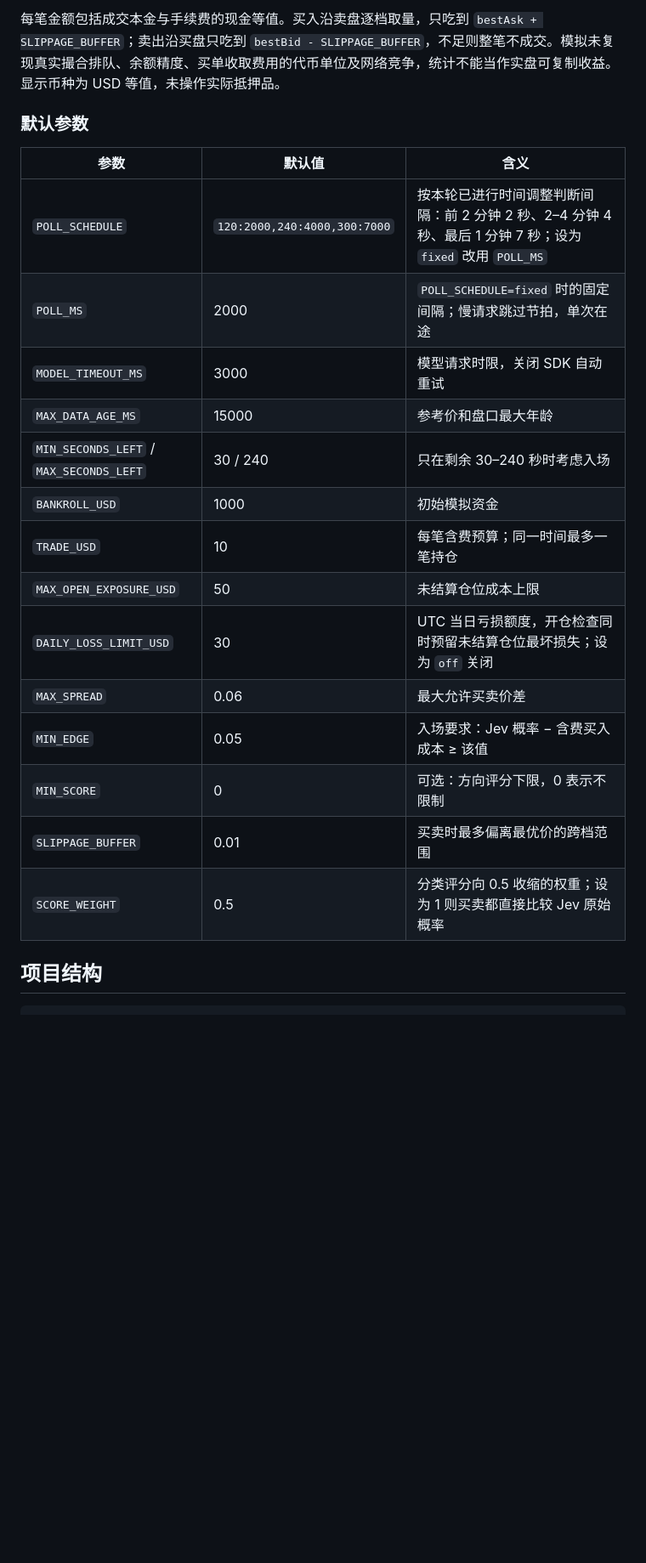
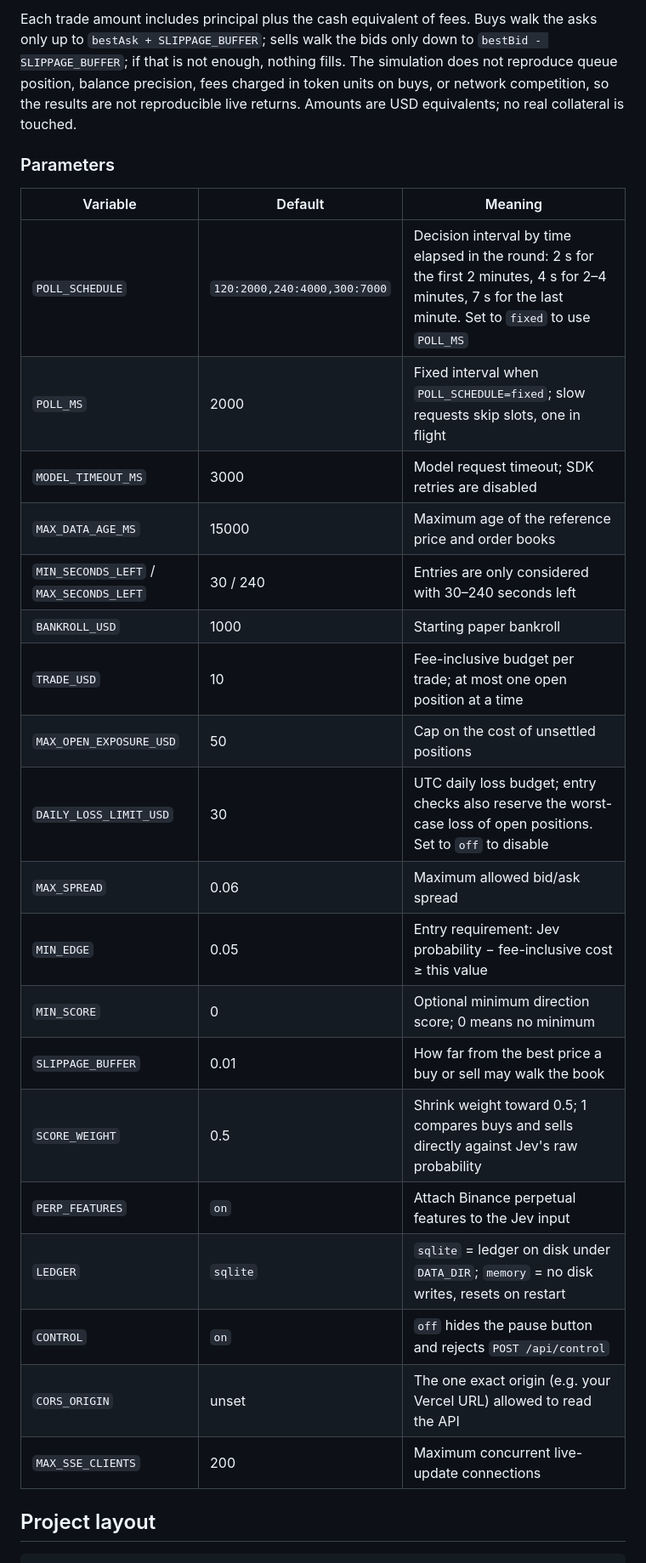
Before and after one commit to frankda/jev-poly-crypto-demo, a Markdown page: README.md, the part around one of its changes. Shown at 85% size. Drawn GitHub-style; blank space fills up the shorter version.

````diff
--- a/README.md
+++ b/README.md
@@ -73,25 +73,30 @@ Jev 的分类评分**不是经过历史样本校准的真实胜率**。默认先
 
-每笔金额包括成交本金与手续费的现金等值。买入沿卖盘逐档取量，只吃到 `bestAsk + SLIPPAGE_BUFFER`；卖出沿买盘只吃到 `bestBid - SLIPPAGE_BUFFER`，不足则整笔不成交。模拟未复现真实撮合排队、余额精度、买单收取费用的代币单位及网络竞争，统计不能当作实盘可复制收益。显示币种为 USD 等值，未操作实际抵押品。
+Each trade amount includes principal plus the cash equivalent of fees. Buys walk the asks only up to `bestAsk + SLIPPAGE_BUFFER`; sells walk the bids only down to `bestBid - SLIPPAGE_BUFFER`; if that is not enough, nothing fills. The simulation does not reproduce queue position, balance precision, fees charged in token units on buys, or network competition, so the results are not reproducible live returns. Amounts are USD equivalents; no real collateral is touched.
 
-### 默认参数
+### Parameters
 
-| 参数 | 默认值 | 含义 |
+| Variable | Default | Meaning |
 | --- | --- | --- |
-| `POLL_SCHEDULE` | `120:2000,240:4000,300:7000` | 按本轮已进行时间调整判断间隔：前 2 分钟 2 秒、2–4 分钟 4 秒、最后 1 分钟 7 秒；设为 `fixed` 改用 `POLL_MS` |
-| `POLL_MS` | 2000 | `POLL_SCHEDULE=fixed` 时的固定间隔；慢请求跳过节拍，单次在途 |
-| `MODEL_TIMEOUT_MS` | 3000 | 模型请求时限，关闭 SDK 自动重试 |
-| `MAX_DATA_AGE_MS` | 15000 | 参考价和盘口最大年龄 |
-| `MIN_SECONDS_LEFT` / `MAX_SECONDS_LEFT` | 30 / 240 | 只在剩余 30–240 秒时考虑入场 |
-| `BANKROLL_USD` | 1000 | 初始模拟资金 |
-| `TRADE_USD` | 10 | 每笔含费预算；同一时间最多一笔持仓 |
-| `MAX_OPEN_EXPOSURE_USD` | 50 | 未结算仓位成本上限 |
-| `DAILY_LOSS_LIMIT_USD` | 30 | UTC 当日亏损额度，开仓检查同时预留未结算仓位最坏损失；设为 `off` 关闭 |
-| `MAX_SPREAD` | 0.06 | 最大允许买卖价差 |
-| `MIN_EDGE` | 0.05 | 入场要求：Jev 概率 − 含费买入成本 ≥ 该值 |
-| `MIN_SCORE` | 0 | 可选：方向评分下限，0 表示不限制 |
-| `SLIPPAGE_BUFFER` | 0.01 | 买卖时最多偏离最优价的跨档范围 |
-| `SCORE_WEIGHT` | 0.5 | 分类评分向 0.5 收缩的权重；设为 1 则买卖都直接比较 Jev 原始概率 |
+| `POLL_SCHEDULE` | `120:2000,240:4000,300:7000` | Decision interval by time elapsed in the round: 2 s for the first 2 minutes, 4 s for 2–4 minutes, 7 s for the last minute. Set to `fixed` to use `POLL_MS` |
+| `POLL_MS` | 2000 | Fixed interval when `POLL_SCHEDULE=fixed`; slow requests skip slots, one in flight |
+| `MODEL_TIMEOUT_MS` | 3000 | Model request timeout; SDK retries are disabled |
+| `MAX_DATA_AGE_MS` | 15000 | Maximum age of the reference price and order books |
+| `MIN_SECONDS_LEFT` / `MAX_SECONDS_LEFT` | 30 / 240 | Entries are only considered with 30–240 seconds left |
+| `BANKROLL_USD` | 1000 | Starting paper bankroll |
+| `TRADE_USD` | 10 | Fee-inclusive budget per trade; at most one open position at a time |
+| `MAX_OPEN_EXPOSURE_USD` | 50 | Cap on the cost of unsettled positions |
+| `DAILY_LOSS_LIMIT_USD` | 30 | UTC daily loss budget; entry checks also reserve the worst-case loss of open positions. Set to `off` to disable |
+| `MAX_SPREAD` | 0.06 | Maximum allowed bid/ask spread |
+| `MIN_EDGE` | 0.05 | Entry requirement: Jev probability − fee-inclusive cost ≥ this value |
+| `MIN_SCORE` | 0 | Optional minimum direction score; 0 means no minimum |
+| `SLIPPAGE_BUFFER` | 0.01 | How far from the best price a buy or sell may walk the book |
+| `SCORE_WEIGHT` | 0.5 | Shrink weight toward 0.5; 1 compares buys and sells directly against Jev's raw probability |
+| `PERP_FEATURES` | `on` | Attach Binance perpetual features to the Jev input |
+| `LEDGER` | `sqlite` | `sqlite` = ledger on disk under `DATA_DIR`; `memory` = no disk writes, resets on restart |
+| `CONTROL` | `on` | `off` hides the pause button and rejects `POST /api/control` |
+| `CORS_ORIGIN` | unset | The one exact origin (e.g. your Vercel URL) allowed to read the API |
+| `MAX_SSE_CLIENTS` | 200 | Maximum concurrent live-update connections |
 
-## 项目结构
+## Project layout
 
 ```text
````
Also changed, not shown: other parts of README.md (+86 -81 lines).
